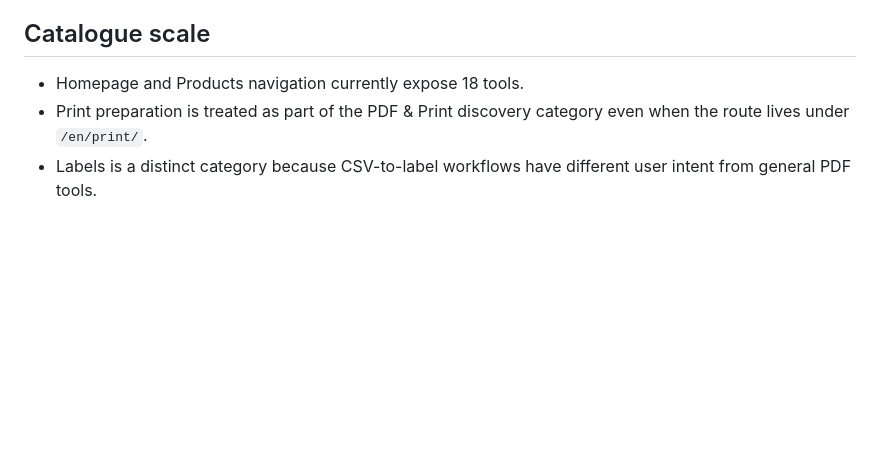
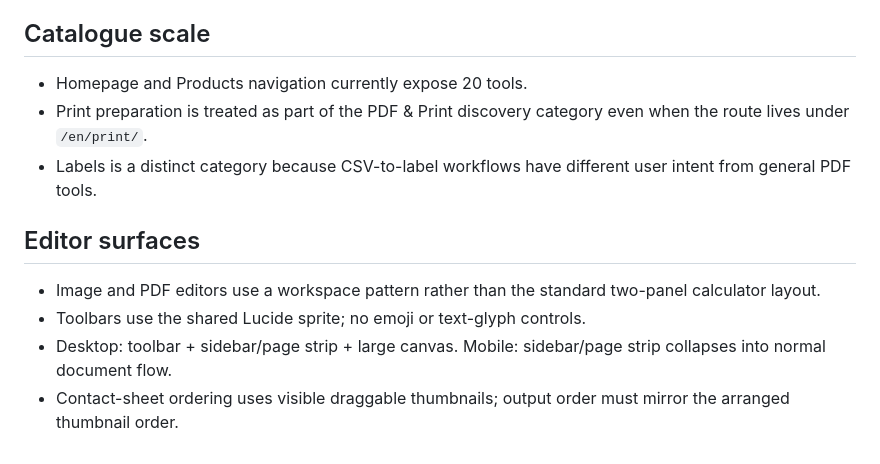
Before and after one commit to MIbrahimM67/quicklio, a Markdown page: design.md, the part around the change. Rendered like a GitHub page; blank space fills up the shorter version.

Commit message:
design: document editor surfaces and drag ordering

```diff
--- a/design.md
+++ b/design.md
@@ -74,6 +74,12 @@ Before shipping a new page:
 5. Avoid AI-generated text inside images; all brand text must remain real HTML/SVG.
 
 ## Catalogue scale
-- Homepage and Products navigation currently expose 18 tools.
+- Homepage and Products navigation currently expose 20 tools.
 - Print preparation is treated as part of the PDF & Print discovery category even when the route lives under `/en/print/`.
 - Labels is a distinct category because CSV-to-label workflows have different user intent from general PDF tools.
+
+## Editor surfaces
+- Image and PDF editors use a workspace pattern rather than the standard two-panel calculator layout.
+- Toolbars use the shared Lucide sprite; no emoji or text-glyph controls.
+- Desktop: toolbar + sidebar/page strip + large canvas. Mobile: sidebar/page strip collapses into normal document flow.
+- Contact-sheet ordering uses visible draggable thumbnails; output order must mirror the arranged thumbnail order.
```
